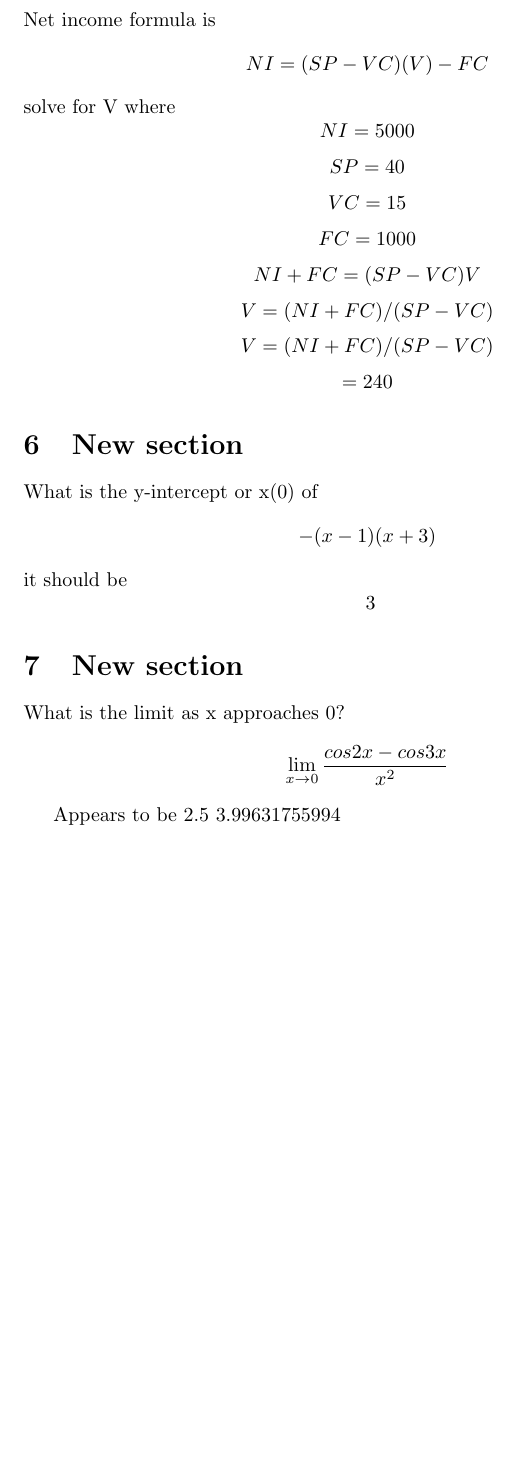
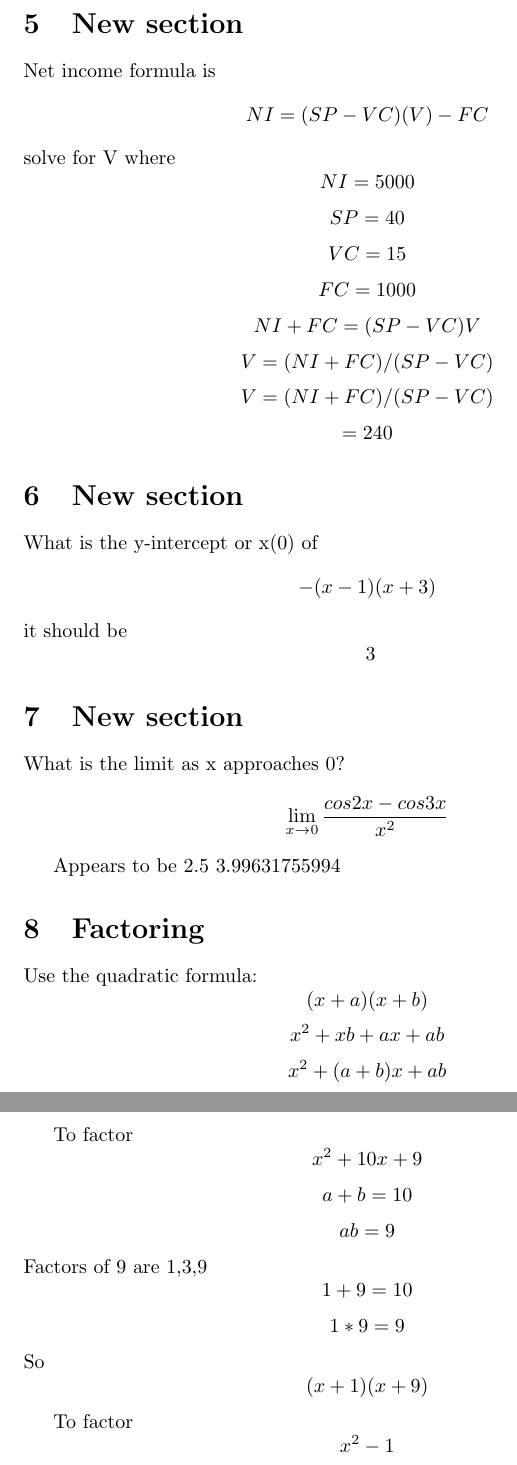
Before and after one commit to steveshogren/graphing-calc-learnings, a LaTeX document (calc-one.tex): part of page 3 of 3 before the commit and two parts of pages 3 and 4 of 4 after it, the two joined at a grey line, cut at the place of the change, the shorter picture padded with empty space. Compiled offline with pdfLaTeX.

Commit message:
Quadratic recap

```diff
--- a/calc-one.tex
+++ b/calc-one.tex
@@ -117,4 +117,22 @@ What is the limit as x approaches 0? $$\lim_{x\to0} \frac{cos2x - cos3x}{x^2}$$
 Appears to be 2.5
 3.99631755994
 
+\section{Factoring}
+
+Use the quadratic formula:
+$$(x+a)(x+b)$$
+$$x^2+xb+ax+ab$$
+$$x^2+(a+b)x+ab$$
+
+To factor $$x^2+10x+9$$
+$$a+b = 10$$
+$$ab = 9$$
+Factors of 9 are 1,3,9
+$$1+9 = 10$$
+$$1*9 = 9$$
+So
+$$(x+1)(x+9)$$
+
+To factor $$x^2-1$$
+
 \end{document}
```
Also changed, not shown: calc-one.pdf.
